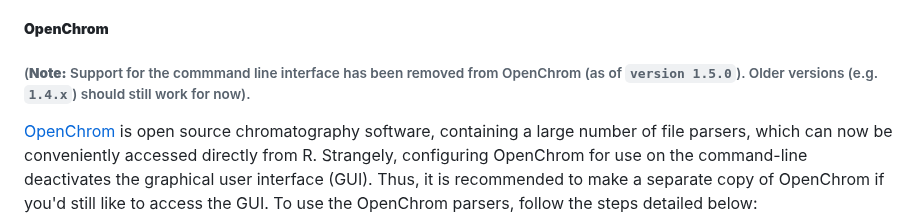
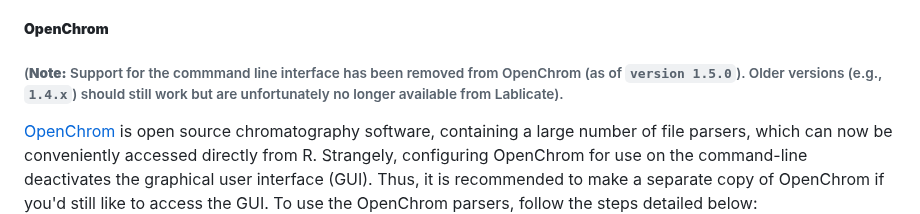
Before and after one commit to ethanbass/chromConverter, a Markdown page: README.md, the part around the change. Rendered like a GitHub page.

```diff
--- a/README.md
+++ b/README.md
@@ -135,7 +135,7 @@ remotes::install_github("https://github.com/bovee/entab/", subdir = "entab-r")
 Thermo RAW files can be converted by calling the [ThermoRawFileParser](https://github.com/compomics/ThermoRawFileParser) on the command-line. To install the ThermoRawFileParser, follow the instructions [here](https://github.com/compomics/ThermoRawFileParser). If you are running Linux or Mac OS X, you will also need to install [mono](https://www.mono-project.com/download/stable/#download-lin), following the instructions provided at the link. In addition, when you use chromConverter to convert Thermo RAW files for the first time you will be asked to enter the path to the program.
 
 ##### **OpenChrom**
-###### (**Note:** Support for the commmand line interface has been removed from OpenChrom (as of `version 1.5.0`). Older versions (e.g. `1.4.x`) should still work for now).
+###### (**Note:** Support for the commmand line interface has been removed from OpenChrom (as of `version 1.5.0`). Older versions (e.g., `1.4.x`) should still work but are unfortunately no longer available from Lablicate).
 
 [OpenChrom](https://lablicate.com/platform/openchrom) is open source chromatography software, containing a large number of file parsers, which can now be conveniently accessed directly from R. Strangely, configuring OpenChrom for use on the command-line deactivates the graphical user interface (GUI). Thus, it is recommended to make a separate copy of OpenChrom if you'd still like to access the GUI. To use the OpenChrom parsers, follow the steps detailed below:
 
```
